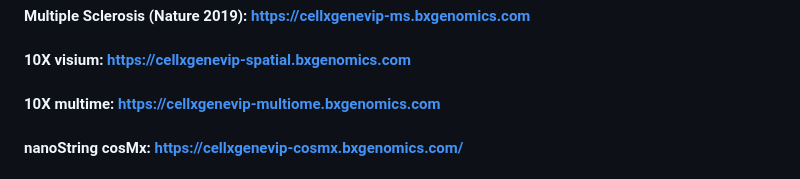
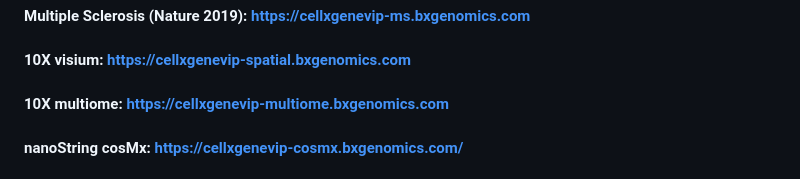
Before and after one commit to interactivereport/cellxgene_VIP, a Markdown page: README.md, the part around the change. Rendered like a GitHub page.

Commit message:
fix a typo in MD

```diff
--- a/README.md
+++ b/README.md
@@ -24,7 +24,7 @@ whole or sliced single cell dataset.
 ## Demo site:
 #### Multiple Sclerosis (Nature 2019): https://cellxgenevip-ms.bxgenomics.com
 #### 10X visium: https://cellxgenevip-spatial.bxgenomics.com
-#### 10X multime: https://cellxgenevip-multiome.bxgenomics.com
+#### 10X multiome: https://cellxgenevip-multiome.bxgenomics.com
 #### nanoString cosMx: https://cellxgenevip-cosmx.bxgenomics.com/
 
 ## Online tutorial: https://interactivereport.github.io/cellxgene_VIP/tutorial/docs
```
